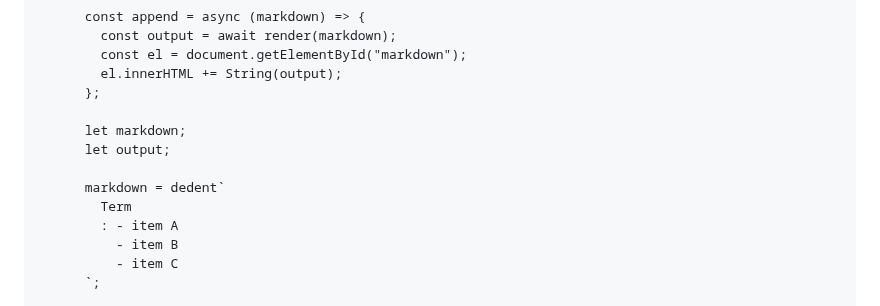
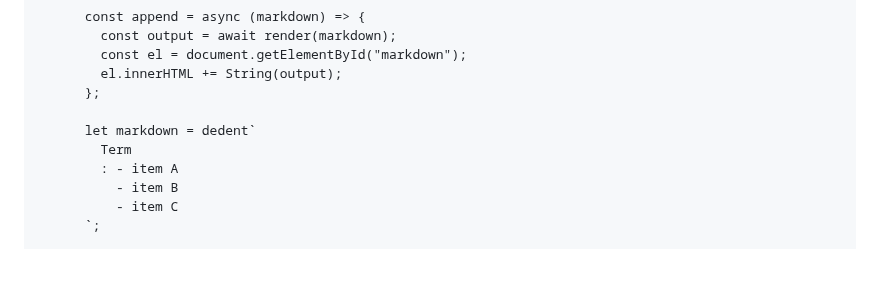
Before and after one commit to veriKami/remark-deflist-revisited, a Markdown page: README.md, the part around the change. Drawn GitHub-style; blank space fills up the shorter version.

Commit message:
doc: + html

```diff
--- a/README.md
+++ b/README.md
@@ -158,10 +158,7 @@ export default defineConfig({
         el.innerHTML += String(output);
       };
 
-      let markdown;
-      let output;
-
-      markdown = dedent`
+      let markdown = dedent`
         Term
         : - item A
           - item B
```
